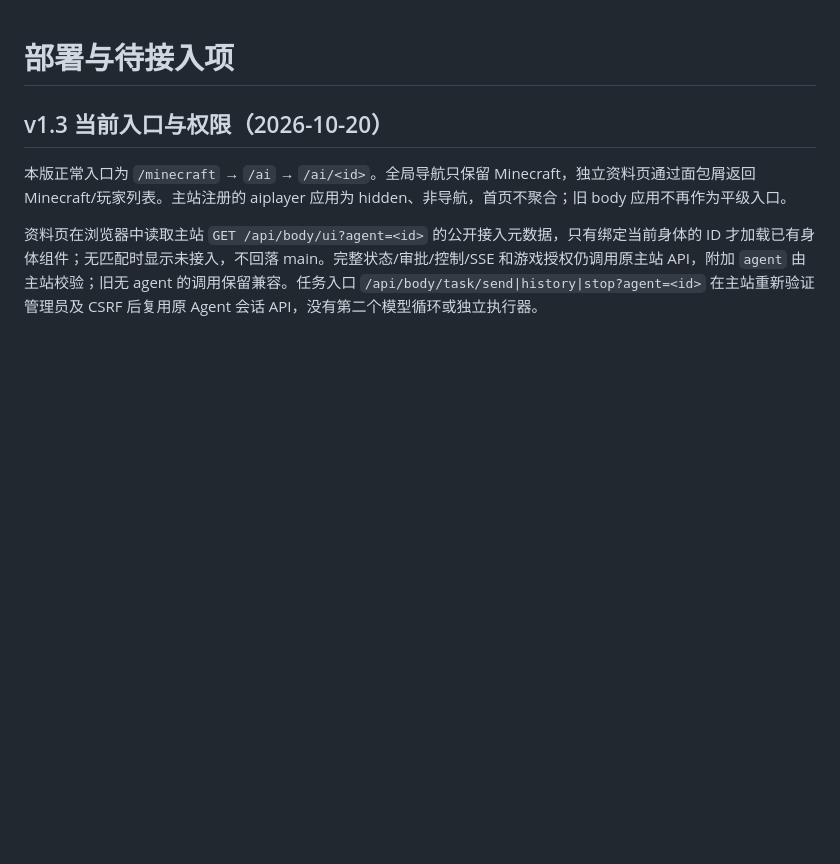
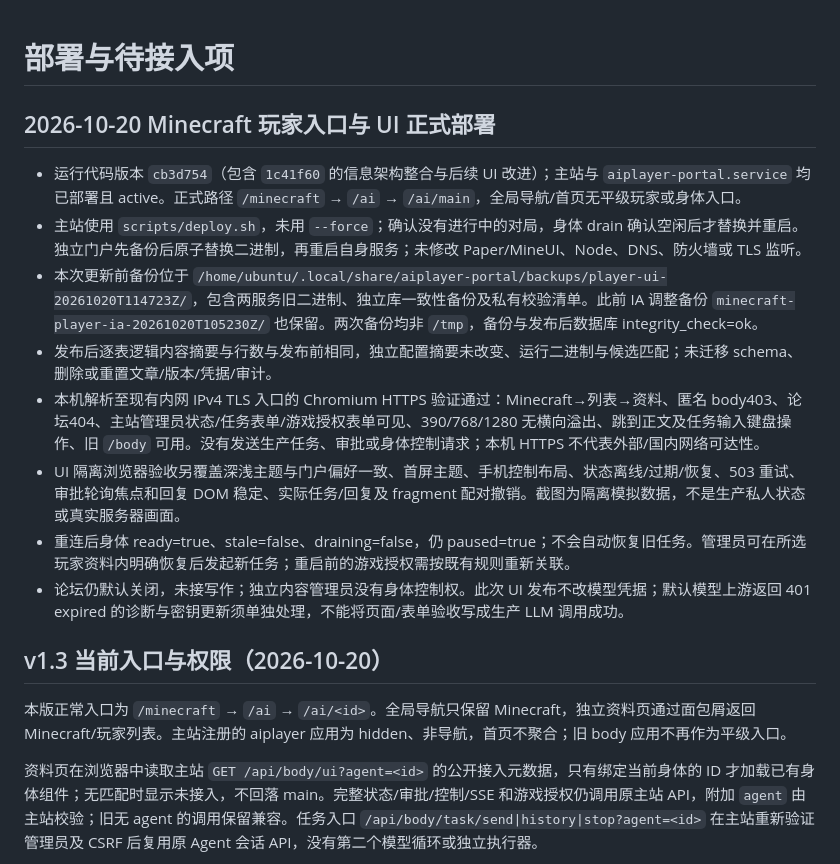
Before and after one commit to jurky123/mineAgent, a Markdown page: aiplayer/INTEGRATION.md, the part around the change. GitHub-like rendering; blank space fills up the shorter version.

Commit message:
docs: record player portal UI production deployment

```diff
--- a/aiplayer/INTEGRATION.md
+++ b/aiplayer/INTEGRATION.md
@@ -1,4 +1,15 @@
 # 部署与待接入项
+
+## 2026-10-20 Minecraft 玩家入口与 UI 正式部署
+
+- 运行代码版本 `cb3d754`（包含 `1c41f60` 的信息架构整合与后续 UI 改进）；主站与 `aiplayer-portal.service` 均已部署且 active。正式路径 `/minecraft` → `/ai` → `/ai/main`，全局导航/首页无平级玩家或身体入口。
+- 主站使用 `scripts/deploy.sh`，未用 `--force`；确认没有进行中的对局，身体 drain 确认空闲后才替换并重启。独立门户先备份后原子替换二进制，再重启自身服务；未修改 Paper/MineUI、Node、DNS、防火墙或 TLS 监听。
+- 本次更新前备份位于 `/home/ubuntu/.local/share/aiplayer-portal/backups/player-ui-20261020T114723Z/`，包含两服务旧二进制、独立库一致性备份及私有校验清单。此前 IA 调整备份 `minecraft-player-ia-20261020T105230Z/` 也保留。两次备份均非 `/tmp`，备份与发布后数据库 integrity_check=ok。
+- 发布后逐表逻辑内容摘要与行数与发布前相同，独立配置摘要未改变、运行二进制与候选匹配；未迁移 schema、删除或重置文章/版本/凭据/审计。
+- 本机解析至现有内网 IPv4 TLS 入口的 Chromium HTTPS 验证通过：Minecraft→列表→资料、匿名 body403、论坛404、主站管理员状态/任务表单/游戏授权表单可见、390/768/1280 无横向溢出、跳到正文及任务输入键盘操作、旧 `/body` 可用。没有发送生产任务、审批或身体控制请求；本机 HTTPS 不代表外部/国内网络可达性。
+- UI 隔离浏览器验收另覆盖深浅主题与门户偏好一致、首屏主题、手机控制布局、状态离线/过期/恢复、503 重试、审批轮询焦点和回复 DOM 稳定、实际任务/回复及 fragment 配对撤销。截图为隔离模拟数据，不是生产私人状态或真实服务器画面。
+- 重连后身体 ready=true、stale=false、draining=false，仍 paused=true；不会自动恢复旧任务。管理员可在所选玩家资料内明确恢复后发起新任务；重启前的游戏授权需按既有规则重新关联。
+- 论坛仍默认关闭，未接写作；独立内容管理员没有身体控制权。此次 UI 发布不改模型凭据；默认模型上游返回 401 expired 的诊断与密钥更新须单独处理，不能将页面/表单验收写成生产 LLM 调用成功。
 
 ## v1.3 当前入口与权限（2026-10-20）
 
```
Also changed, not shown: aiplayer/VALIDATION.md (+2 -0 lines).
